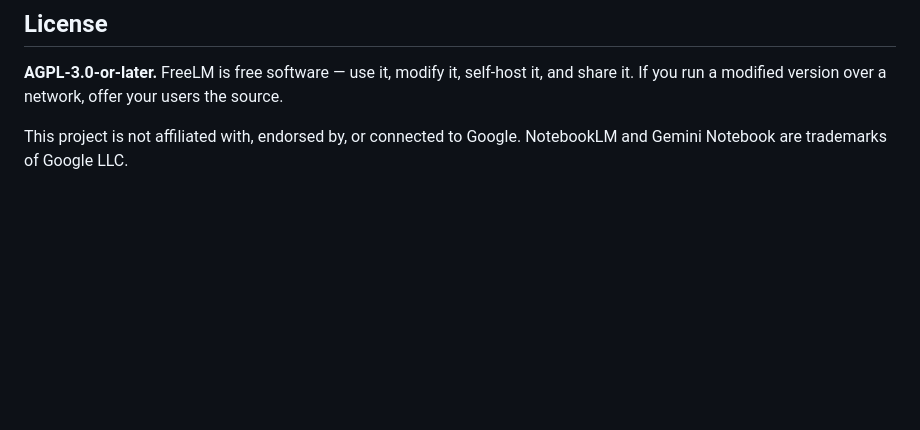
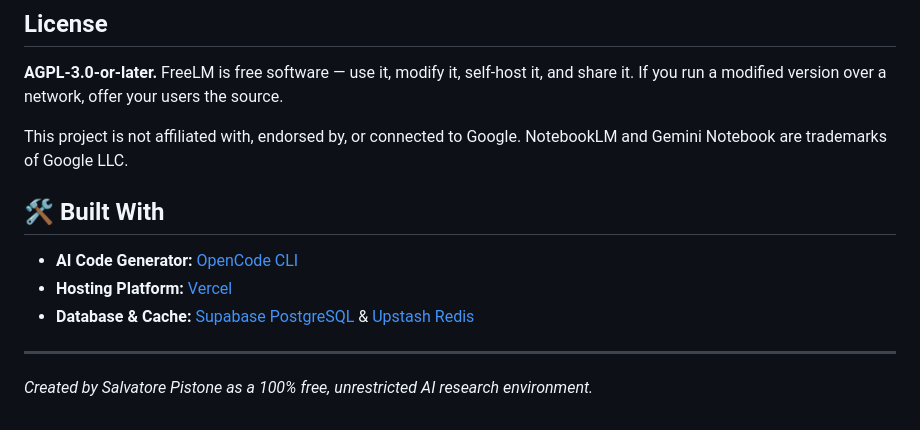
Before and after one commit to Sal2026-code/FreeLM, a Markdown page: README.md, the part around the change. Drawn GitHub-style; blank space fills up the shorter version.

Commit message:
Add Built With section to README

```diff
--- a/README.md
+++ b/README.md
@@ -490,3 +490,12 @@ users the source.
 
 This project is not affiliated with, endorsed by, or connected to Google.
 NotebookLM and Gemini Notebook are trademarks of Google LLC.
+
+## 🛠️ Built With
+
+* **AI Code Generator:** [OpenCode CLI](https://opencode.ai)
+* **Hosting Platform:** [Vercel](https://vercel.com)
+* **Database & Cache:** [Supabase PostgreSQL](https://supabase.com) & [Upstash Redis](https://upstash.com)
+
+---
+*Created by Salvatore Pistone as a 100% free, unrestricted AI research environment.*
```
